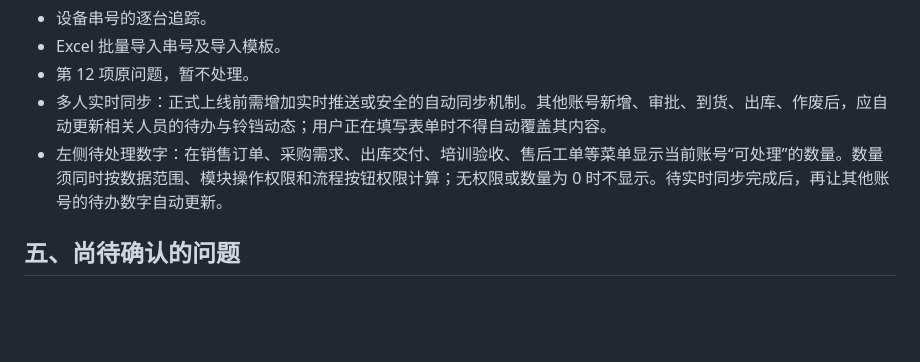
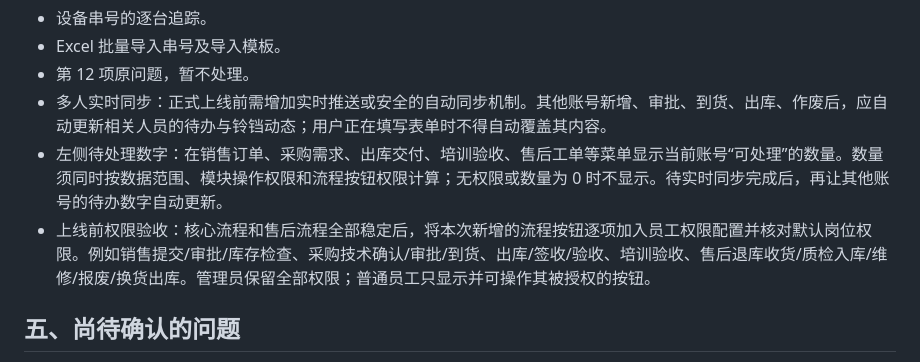
Before and after one commit to lzztmss/Hope-procurement-system, a Markdown page: docs/采购系统改造需求与待确认事项.md, the part around the change. Drawn GitHub-style; blank space fills up the shorter version.

Commit message:
docs: add permission rollout checklist

```diff
--- a/docs/采购系统改造需求与待确认事项.md
+++ b/docs/采购系统改造需求与待确认事项.md
@@ -134,6 +134,7 @@
 - 第 12 项原问题，暂不处理。
 - 多人实时同步：正式上线前需增加实时推送或安全的自动同步机制。其他账号新增、审批、到货、出库、作废后，应自动更新相关人员的待办与铃铛动态；用户正在填写表单时不得自动覆盖其内容。
 - 左侧待处理数字：在销售订单、采购需求、出库交付、培训验收、售后工单等菜单显示当前账号“可处理”的数量。数量须同时按数据范围、模块操作权限和流程按钮权限计算；无权限或数量为 0 时不显示。待实时同步完成后，再让其他账号的待办数字自动更新。
+- 上线前权限验收：核心流程和售后流程全部稳定后，将本次新增的流程按钮逐项加入员工权限配置并核对默认岗位权限。例如销售提交/审批/库存检查、采购技术确认/审批/到货、出库/签收/验收、培训验收、售后退库收货/质检入库/维修/报废/换货出库。管理员保留全部权限；普通员工只显示并可操作其被授权的按钮。
 
 ## 五、尚待确认的问题
 
```
